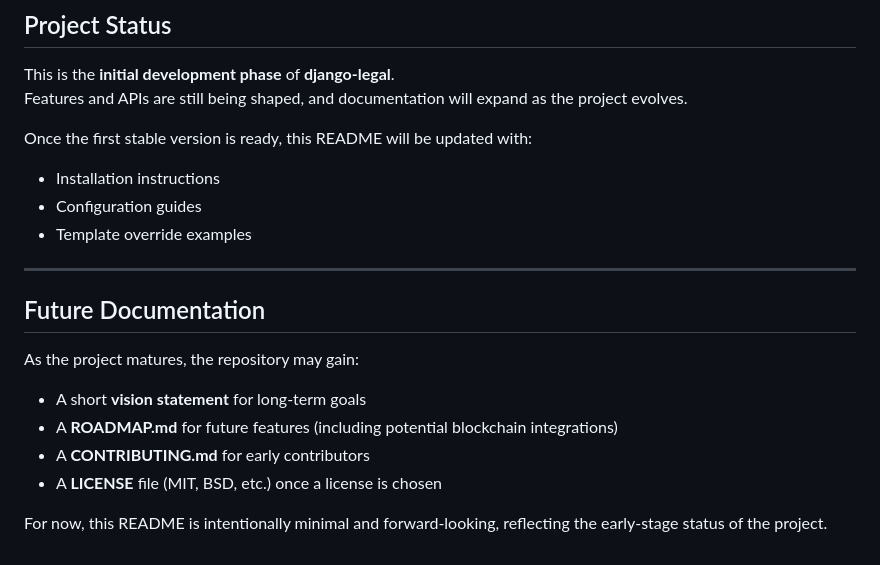
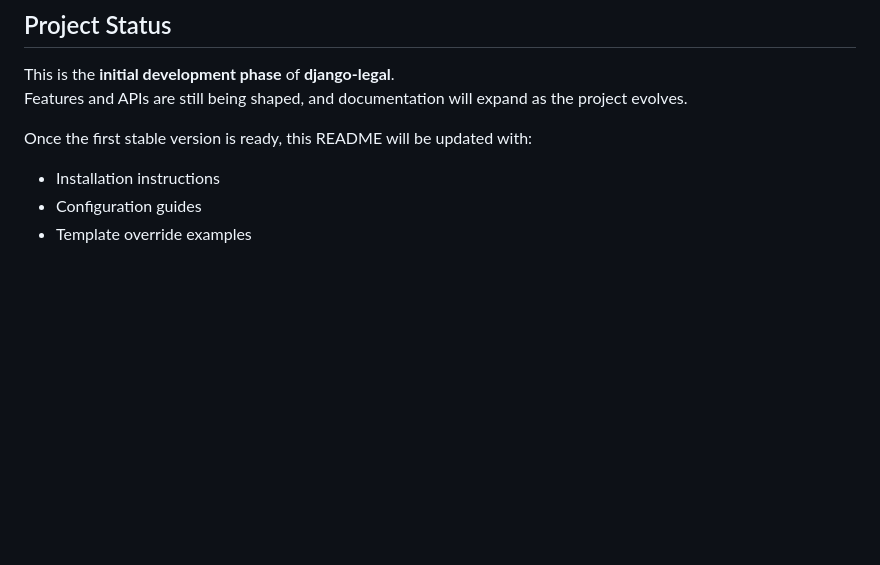
Before and after one commit to Kevin-Oudai/django-legal, a Markdown page: README.md, the part around the change. Drawn GitHub-style; blank space fills up the shorter version.

```diff
--- a/README.md
+++ b/README.md
@@ -95,16 +95,3 @@ Once the first stable version is ready, this README will be updated with:
 - Installation instructions
 - Configuration guides
 - Template override examples
-
----
-
-## Future Documentation
-
-As the project matures, the repository may gain:
-
-- A short **vision statement** for long-term goals
-- A **ROADMAP.md** for future features (including potential blockchain integrations)
-- A **CONTRIBUTING.md** for early contributors
-- A **LICENSE** file (MIT, BSD, etc.) once a license is chosen
-
-For now, this README is intentionally minimal and forward-looking, reflecting the early-stage status of the project.
```
